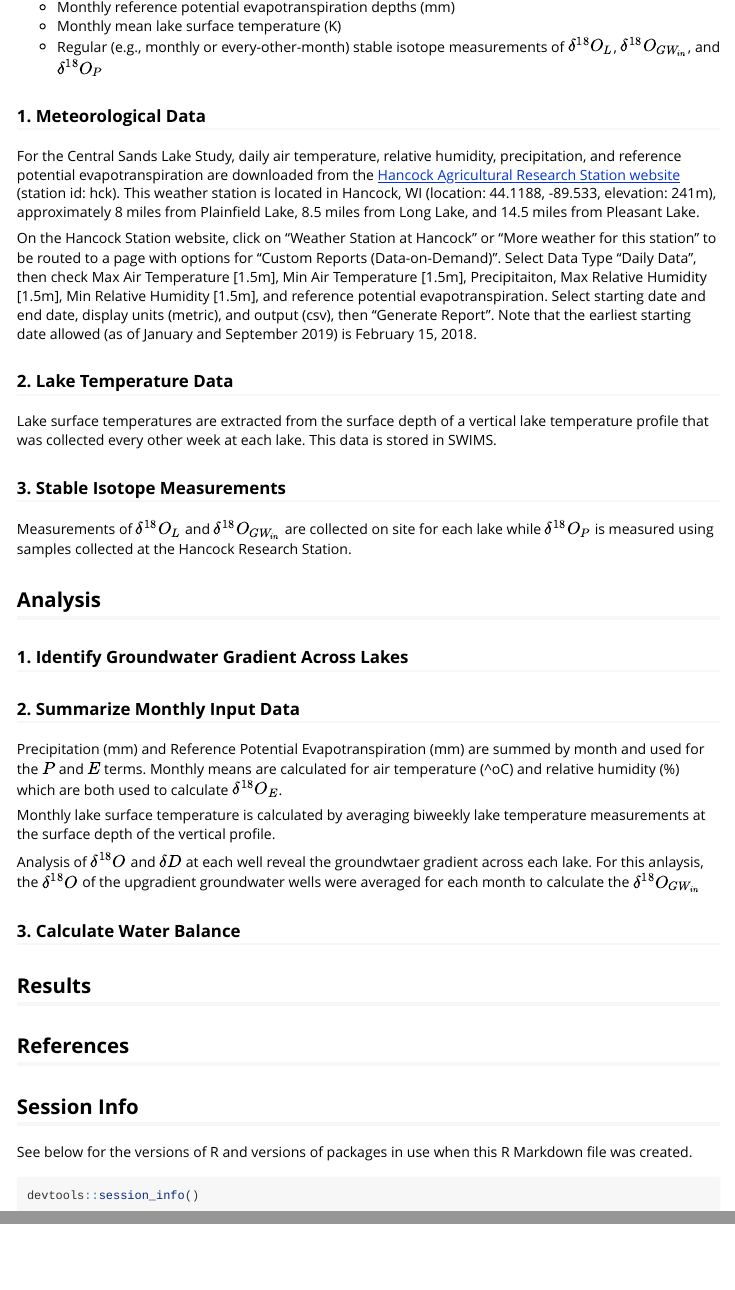
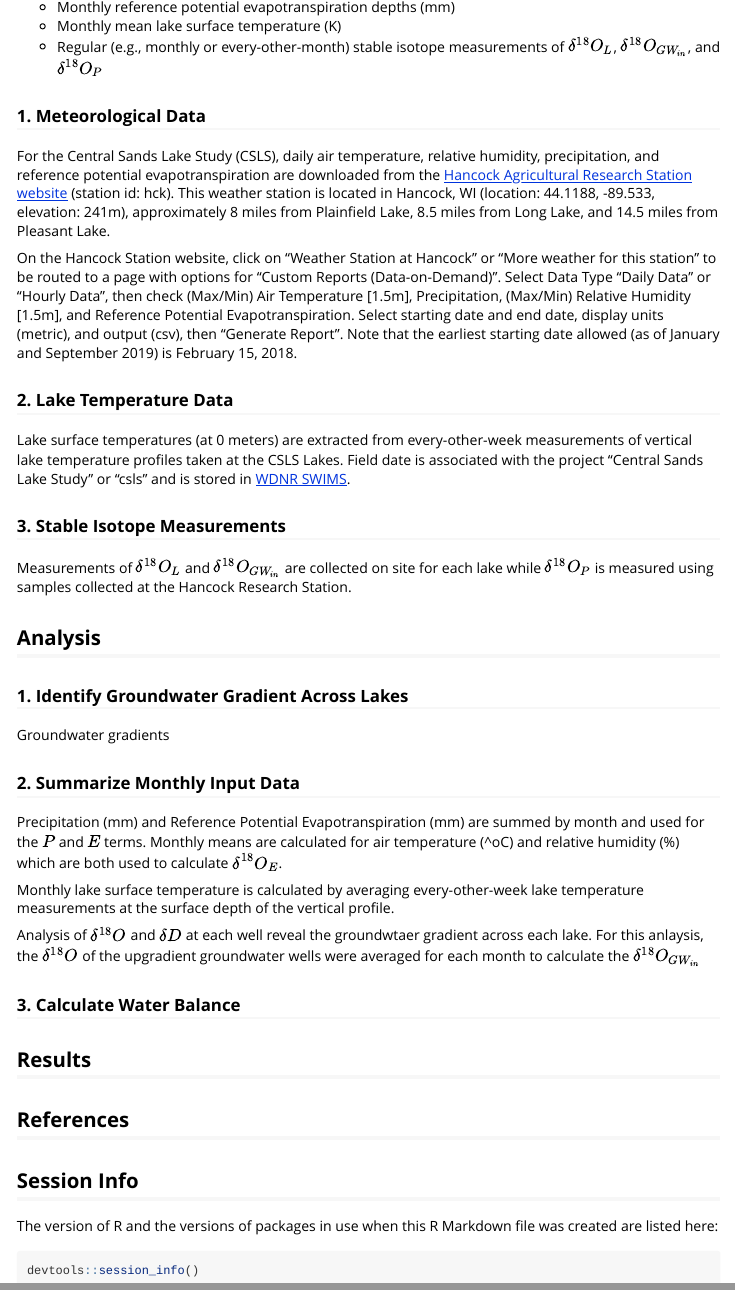
Before and after one commit to cvoter/CSLSiso, an R Markdown document (vignettes/isotope_water_budget.Rmd): the page in a window 1100 px wide, from 1340 px down, and a second part further down, joined at a grey line. Rendered offline with R 4.5, knitr and Pandoc, with nearby package versions.

Commit message:
Minor updates to narrative in vignette

````diff
--- a/vignettes/isotope_water_budget.Rmd
+++ b/vignettes/isotope_water_budget.Rmd
@@ -75,23 +75,24 @@ Input data for the Central Sands Lake Study sites (Pleasant Lake, Long Lake, and
 * Regular (e.g., monthly or every-other-month) stable isotope measurements of $\delta^{18}O_{L}$, $\delta^{18}O_{GW_{in}}$, and $\delta^{18}O_{P}$
 
 ### 1. Meteorological Data
-For the Central Sands Lake Study, daily air temperature, relative humidity, precipitation, and reference potential evapotranspiration are downloaded from the [Hancock Agricultural Research Station website](https://enviroweather.msu.edu/weather.php?stn=hck) (station id: hck). This weather station is located in Hancock, WI (location: 44.1188, -89.533, elevation: 241m), approximately 8 miles from Plainfield Lake, 8.5 miles from Long Lake, and 14.5 miles from Pleasant Lake.
+For the Central Sands Lake Study (CSLS), daily air temperature, relative humidity, precipitation, and reference potential evapotranspiration are downloaded from the [Hancock Agricultural Research Station website](https://enviroweather.msu.edu/weather.php?stn=hck) (station id: hck). This weather station is located in Hancock, WI (location: 44.1188, -89.533, elevation: 241m), approximately 8 miles from Plainfield Lake, 8.5 miles from Long Lake, and 14.5 miles from Pleasant Lake.
 
-On the Hancock Station website, click on "Weather Station at Hancock" or "More weather for this station" to be routed to a page with options for "Custom Reports (Data-on-Demand)". Select Data Type "Daily Data", then check Max Air Temperature [1.5m], Min Air Temperature [1.5m], Precipitaiton, Max Relative Humidity [1.5m], Min Relative Humidity [1.5m], and reference potential evapotranspiration. Select starting date and end date, display units (metric), and output (csv), then "Generate Report". Note that the earliest starting date allowed (as of January and September 2019) is February 15, 2018.
+On the Hancock Station website, click on "Weather Station at Hancock" or "More weather for this station" to be routed to a page with options for "Custom Reports (Data-on-Demand)". Select Data Type "Daily Data" or "Hourly Data", then check (Max/Min) Air Temperature [1.5m], Precipitation, (Max/Min) Relative Humidity [1.5m], and Reference Potential Evapotranspiration. Select starting date and end date, display units (metric), and output (csv), then "Generate Report". Note that the earliest starting date allowed (as of January and September 2019) is February 15, 2018.
 
 ### 2. Lake Temperature Data
-Lake surface temperatures are extracted from the surface depth of a vertical lake temperature profile that was collected every other week at each lake. This data is stored in SWIMS.
+Lake surface temperatures (at 0 meters) are extracted from every-other-week measurements of vertical lake temperature profiles taken at the CSLS Lakes. Field date is associated with the project "Central Sands Lake Study" or "csls" and is stored in [WDNR SWIMS](https://dnr.wi.gov/topic/surfacewater/swims/).
 
 ### 3. Stable Isotope Measurements
 Measurements of $\delta^{18}O_{L}$ and $\delta^{18}O_{GW_{in}}$ are collected on site for each lake while $\delta^{18}O_{P}$ is measured using samples collected at the Hancock Research Station.
 
 ## Analysis
 ### 1. Identify Groundwater Gradient Across Lakes
+Groundwater gradients
 
 ### 2. Summarize Monthly Input Data
 Precipitation (mm) and Reference Potential Evapotranspiration (mm) are summed by month and used for the $P$ and $E$ terms. Monthly means are calculated for air temperature (^oC) and relative humidity (%) which are both used to calculate $\delta^{18}O_{E}$.
 
-Monthly lake surface temperature is calculated by averaging biweekly lake temperature measurements at the surface depth of the vertical profile.
+Monthly lake surface temperature is calculated by averaging every-other-week lake temperature measurements at the surface depth of the vertical profile.
 
 Analysis of $\delta^{18}O$ and $\delta D$ at each well reveal the groundwtaer gradient across each lake. For this anlaysis, the $\delta^{18}O$ of the upgradient groundwater wells were averaged for each month to calculate the $\delta^{18}O_{GW_{in}}$
 
@@ -103,7 +104,7 @@ Analysis of $\delta^{18}O$ and $\delta D$ at each well reveal the groundwtaer gr
 
 ## Session Info
 
-See below for the versions of R and versions of packages in use when this R Markdown file was created.
+The version of R and the versions of packages in use when this R Markdown file was created are listed here:
 
 ```{r session_info, include=TRUE, echo=TRUE, results='markup'}
 devtools::session_info()
````
